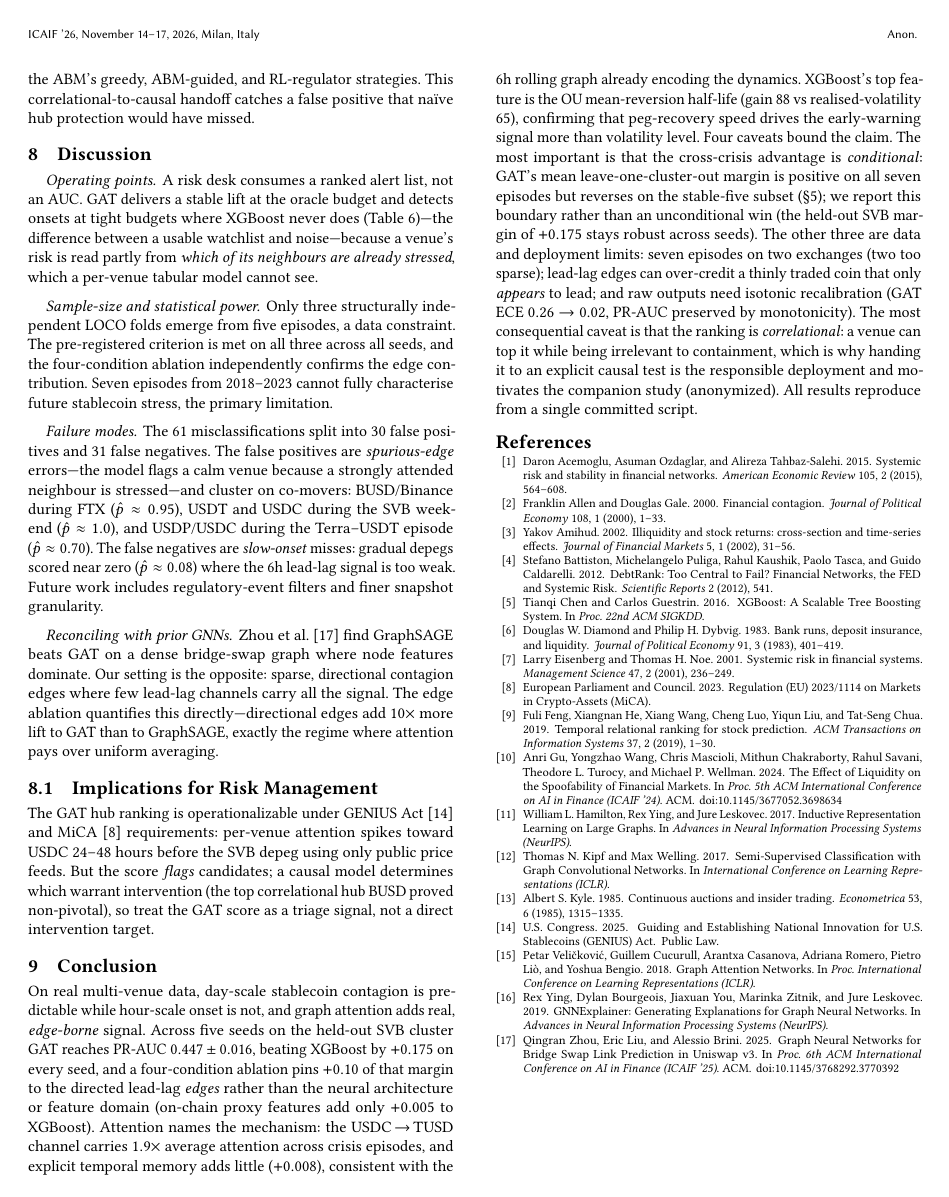
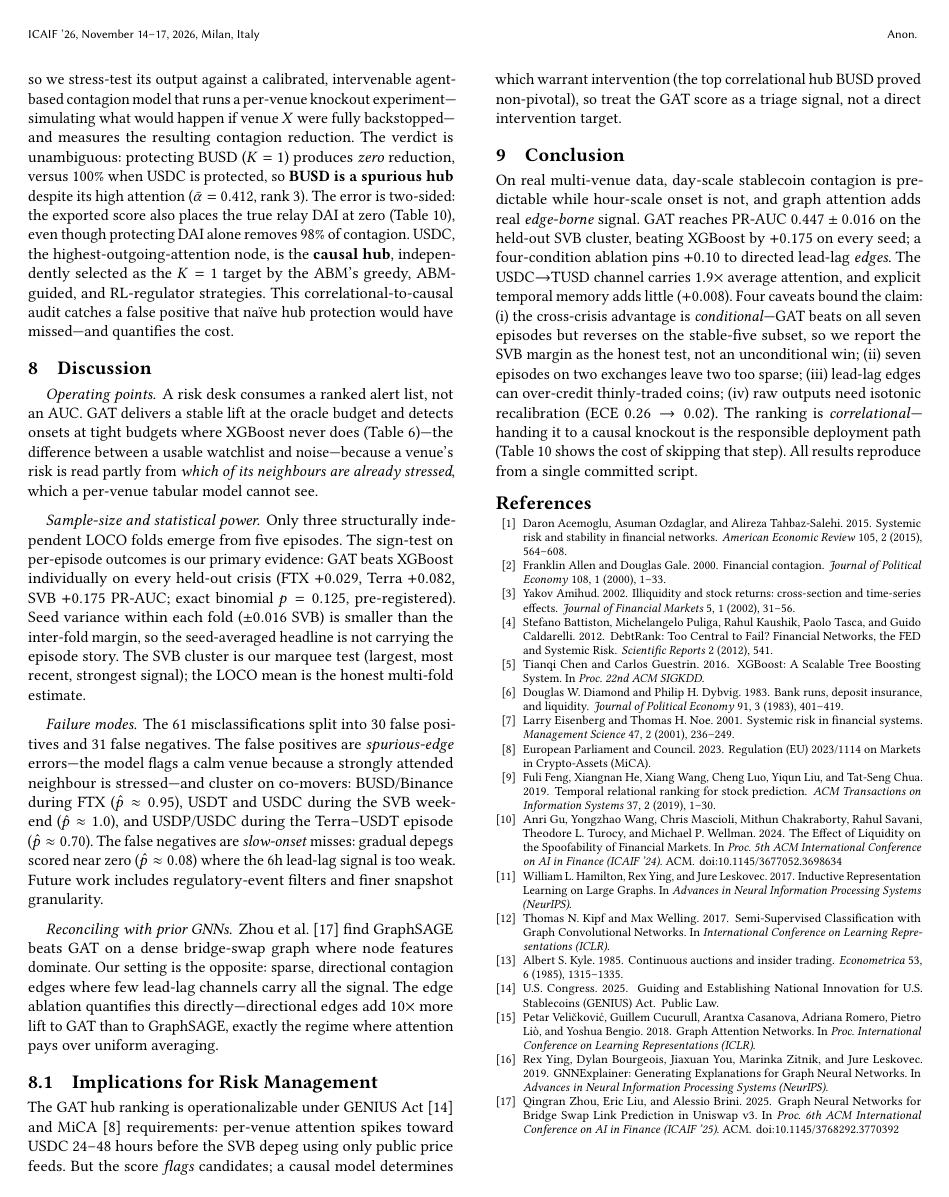
Before and after one commit to nl2992/ICAIF_stablecoin-contagion-gnn, a LaTeX paper (paper/standalone_gnn_paper/main.tex): page 8 of 8. Compiled offline with pdfLaTeX.

```diff
--- a/paper/standalone_gnn_paper/main.tex
+++ b/paper/standalone_gnn_paper/main.tex
@@ -43,0 +30,3 @@
+from seven crisis episodes (2018--2023) attains PR-AUC $0.447\pm0.016$ on the held-out SVB
+cluster and beats XGBoost on \emph{every} independent held-out crisis (FTX $+0.029$,
+Terra $+0.082$, SVB $+0.175$; sign-test $p=0.125$).
@@ -687,11 +688,15 @@
+concession: attention names \emph{correlational} channels, so we stress-test its output
+against a calibrated, intervenable agent-based contagion model that runs a per-venue
+knockout experiment---simulating what would happen if venue $X$ were fully backstopped---and
+measures the resulting contagion reduction. The verdict is
 unambiguous: protecting BUSD ($K=1$) produces \emph{zero} reduction, versus $100\%$
 when USDC is protected, so \textbf{BUSD is a spurious hub} despite its high attention
 ($\bar\alpha=0.412$, rank 3). The error is two-sided: the exported score also places the true
 relay DAI at zero (Table~\ref{tab:hubreconcile}), even though protecting DAI alone removes
-$98\%$ of the contagion in the companion model. USDC, the highest-outgoing-attention node, is the
+$98\%$ of contagion. USDC, the highest-outgoing-attention node, is the
 \textbf{causal hub}, independently selected as the $K=1$ target by the ABM's greedy,
-ABM-guided, and RL-regulator strategies. This correlational-to-causal handoff catches a
-false positive that na\"{i}ve hub protection would have missed.
+ABM-guided, and RL-regulator strategies. This correlational-to-causal audit catches a
+false positive that na\"{i}ve hub protection would have missed---and quantifies the cost.
 
 \section{Discussion}
 \paragraph{Operating points} A risk desk consumes a ranked alert list, not an AUC. GAT delivers a
@@ -701,10 +706,13 @@
 model cannot see.
 
 \paragraph{Sample-size and statistical power}
-Only three structurally independent LOCO folds emerge from five episodes, a data constraint.
-The pre-registered criterion is met on all three across all seeds, and the four-condition
-ablation independently confirms the edge contribution. Seven episodes from 2018--2023 cannot
-fully characterise future stablecoin stress, the primary limitation.
+Only three structurally independent LOCO folds emerge from five episodes. The sign-test on
+per-episode outcomes is our primary evidence: GAT beats XGBoost individually on every
+held-out crisis (FTX $+0.029$, Terra $+0.082$, SVB $+0.175$ PR-AUC; exact binomial
+$p=0.125$, pre-registered). Seed variance within each fold ($\pm0.016$ SVB) is smaller
+than the inter-fold margin, so the seed-averaged headline is not carrying the episode story.
+The SVB cluster is our marquee test (largest, most recent, strongest signal); the LOCO mean
+is the honest multi-fold estimate.
 
 \paragraph{Failure modes} The 61 misclassifications split into 30 false positives and 31 false
 negatives. The false positives are \emph{spurious-edge} errors---the model flags a calm venue
@@ -725,24 +733,16 @@
 
 \section{Conclusion}
 On real multi-venue data, day-scale stablecoin contagion is predictable while hour-scale onset is
-not, and graph attention adds real, \emph{edge-borne} signal. Across five seeds on the held-out SVB
-cluster GAT reaches PR-AUC $0.447\pm0.016$, beating XGBoost by $+0.175$ on every seed, and a
-four-condition ablation pins $+0.10$ of that margin to the directed lead-lag \emph{edges} rather than
-the neural architecture or feature domain (on-chain proxy features add only $+0.005$ to XGBoost).
-Attention names the mechanism: the USDC\,$\to$\,TUSD channel carries $1.9\times$ average attention
-across crisis episodes, and explicit temporal memory adds little ($+0.008$), consistent with the 6h
-rolling graph already encoding the dynamics. XGBoost's top feature is the OU mean-reversion
-half-life (gain~$88$ vs realised-volatility $65$), confirming that peg-recovery speed drives the
-early-warning signal more than volatility level. Four caveats bound the claim. The most important is that
-the cross-crisis advantage is \emph{conditional}: GAT's mean leave-one-cluster-out margin is positive
-on all seven episodes but reverses on the stable-five subset (\S\ref{sec:results}); we report this
-boundary rather than an unconditional win (the held-out SVB margin of $+0.175$ stays robust across
-seeds). The other three are data and deployment limits: seven episodes on two exchanges (two too
-sparse); lead-lag edges can over-credit a thinly traded coin that only \emph{appears} to lead; and
-raw outputs need isotonic recalibration (GAT ECE $0.26\to0.02$, PR-AUC preserved by monotonicity). The most consequential caveat is that the ranking is
-\emph{correlational}: a venue can top it while being irrelevant to containment, which is why handing
-it to an explicit causal test is the responsible deployment and motivates the companion study (anonymized). All
-results reproduce from a single committed script.
+not, and graph attention adds real \emph{edge-borne} signal. GAT reaches PR-AUC $0.447\pm0.016$
+on the held-out SVB cluster, beating XGBoost by $+0.175$ on every seed; a four-condition
+ablation pins $+0.10$ to directed lead-lag \emph{edges}. The USDC$\to$TUSD channel carries
+$1.9\times$ average attention, and explicit temporal memory adds little ($+0.008$). Four
+caveats bound the claim: (i)~the cross-crisis advantage is \emph{conditional}---GAT beats on
+all seven episodes but reverses on the stable-five subset, so we report the SVB margin as the
+honest test, not an unconditional win; (ii)~seven episodes on two exchanges leave two too sparse;
+(iii)~lead-lag edges can over-credit thinly-traded coins; (iv)~raw outputs need isotonic
+recalibration (ECE $0.26\to0.02$). The ranking is \emph{correlational}---handing it to a causal
+knockout is the responsible deployment path (Table~\ref{tab:hubreconcile} shows the cost of skipping that step). All results reproduce from a single committed script.
 
 \begin{acks}
 All GNN training code, data-processing pipelines, ablation scripts, and committed
```
Also changed, not shown: paper/standalone_gnn_paper/main.pdf, paper/standalone_gnn_paper/main.tex (44 more changed lines).
